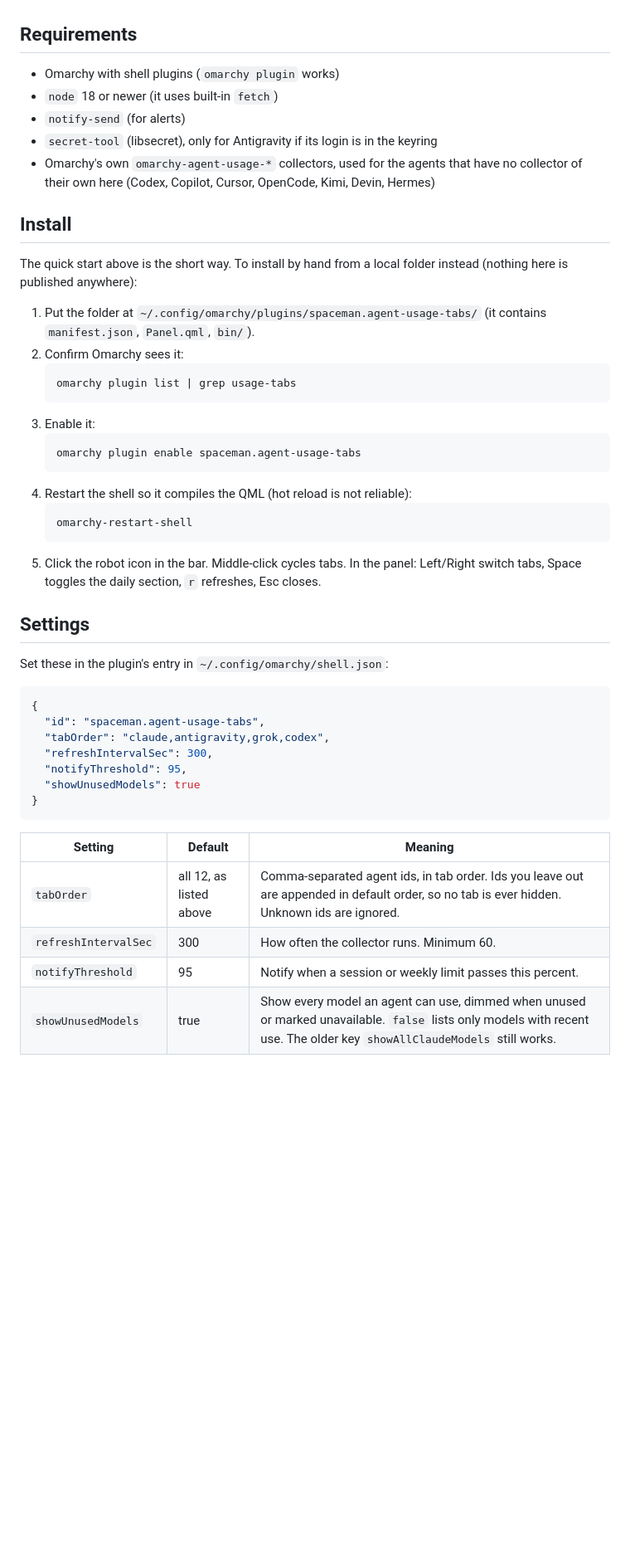
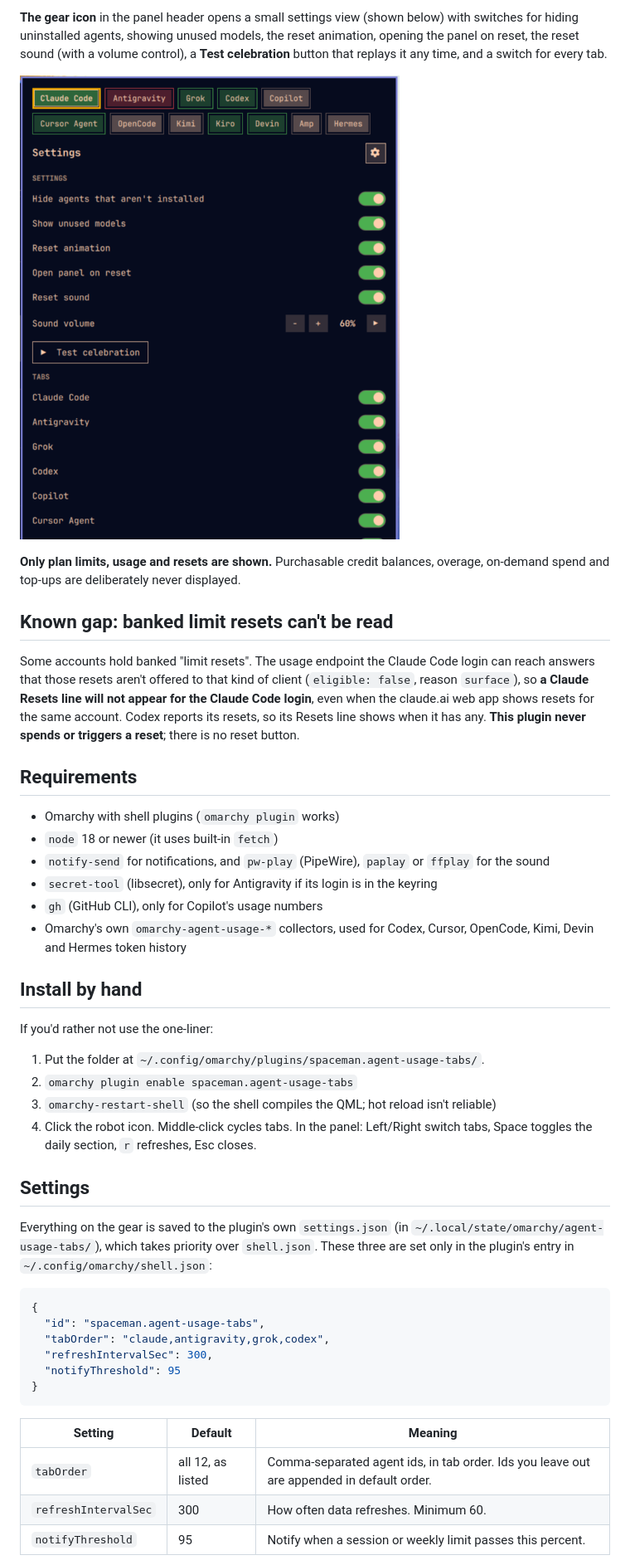
Before and after one commit to SpacemanProducts/spaceman-agent-usage-tabs, a Markdown page: README.md, the part around one of its changes. Shown at 83% size. Drawn GitHub-style; pictures changed too: docs/settings.png (added); blank space fills up the shorter version.

````diff
--- a/README.md
+++ b/README.md
@@ -84,54 +103,60 @@ free and local until you sign in).
+**The gear icon** in the panel header opens a small settings view (shown below) with
+switches for hiding uninstalled agents, showing unused models, the reset animation, opening
+the panel on reset, the reset sound (with a volume control), a **Test celebration** button
+that replays it any time, and a switch for every tab.
+
+![The gear settings view](docs/settings.png)
+
+**Only plan limits, usage and resets are shown.** Purchasable credit balances, overage,
+on-demand spend and top-ups are deliberately never displayed.
+
+## Known gap: banked limit resets can't be read
+
+Some accounts hold banked "limit resets". The usage endpoint the Claude Code login can reach
+answers that those resets aren't offered to that kind of client (`eligible: false`, reason
+`surface`), so **a Claude Resets line will not appear for the Claude Code login**, even when
+the claude.ai web app shows resets for the same account. Codex reports its resets, so its
+Resets line shows when it has any. **This plugin never spends or triggers a reset**; there is
+no reset button.
 
 ## Requirements
 
 - Omarchy with shell plugins (`omarchy plugin` works)
 - `node` 18 or newer (it uses built-in `fetch`)
-- `notify-send` (for alerts)
+- `notify-send` for notifications, and `pw-play` (PipeWire), `paplay` or `ffplay` for the sound
 - `secret-tool` (libsecret), only for Antigravity if its login is in the keyring
-- Omarchy's own `omarchy-agent-usage-*` collectors, used for the agents that
-  have no collector of their own here (Codex, Copilot, Cursor, OpenCode, Kimi,
-  Devin, Hermes)
+- `gh` (GitHub CLI), only for Copilot's usage numbers
+- Omarchy's own `omarchy-agent-usage-*` collectors, used for Codex, Cursor, OpenCode, Kimi,
+  Devin and Hermes token history
 
-## Install
+## Install by hand
 
-The quick start above is the short way. To install by hand from a local folder instead (nothing here is published anywhere):
+If you'd rather not use the one-liner:
 
-1. Put the folder at `~/.config/omarchy/plugins/spaceman.agent-usage-tabs/`
-   (it contains `manifest.json`, `Panel.qml`, `bin/`).
-2. Confirm Omarchy sees it:
-   ```
-   omarchy plugin list | grep usage-tabs
-   ```
-3. Enable it:
-   ```
-   omarchy plugin enable spaceman.agent-usage-tabs
-   ```
-4. Restart the shell so it compiles the QML (hot reload is not reliable):
-   ```
-   omarchy-restart-shell
-   ```
-5. Click the robot icon in the bar. Middle-click cycles tabs. In the panel:
-   Left/Right switch tabs, Space toggles the daily section, `r` refreshes,
-   Esc closes.
+1. Put the folder at `~/.config/omarchy/plugins/spaceman.agent-usage-tabs/`.
+2. `omarchy plugin enable spaceman.agent-usage-tabs`
+3. `omarchy-restart-shell` (so the shell compiles the QML; hot reload isn't reliable)
+4. Click the robot icon. Middle-click cycles tabs. In the panel: Left/Right switch tabs,
+   Space toggles the daily section, `r` refreshes, Esc closes.
 
 ## Settings
 
-Set these in the plugin's entry in `~/.config/omarchy/shell.json`:
+Everything on the gear is saved to the plugin's own `settings.json` (in
+`~/.local/state/omarchy/agent-usage-tabs/`), which takes priority over `shell.json`. These
+three are set only in the plugin's entry in `~/.config/omarchy/shell.json`:
 
 ```json
 {
   "id": "spaceman.agent-usage-tabs",
   "tabOrder": "claude,antigravity,grok,codex",
   "refreshIntervalSec": 300,
-  "notifyThreshold": 95,
-  "showUnusedModels": true
+  "notifyThreshold": 95
 }
 ```
 
 | Setting | Default | Meaning |
 |---|---|---|
-| `tabOrder` | all 12, as listed above | Comma-separated agent ids, in tab order. Ids you leave out are appended in default order, so no tab is ever hidden. Unknown ids are ignored. |
-| `refreshIntervalSec` | 300 | How often the collector runs. Minimum 60. |
+| `tabOrder` | all 12, as listed | Comma-separated agent ids, in tab order. Ids you leave out are appended in default order. |
+| `refreshIntervalSec` | 300 | How often data refreshes. Minimum 60. |
 | `notifyThreshold` | 95 | Notify when a session or weekly limit passes this percent. |
-| `showUnusedModels` | true | Show every model an agent can use, dimmed when unused or marked unavailable. `false` lists only models with recent use. The older key `showAllClaudeModels` still works. |
 
````
Also changed, not shown: other parts of README.md (+117 -133 lines), CHANGELOG.md (+5 -0 lines), CLAUDE.md (+15 -15 lines), docs/screenshot.png, 4 other files.
